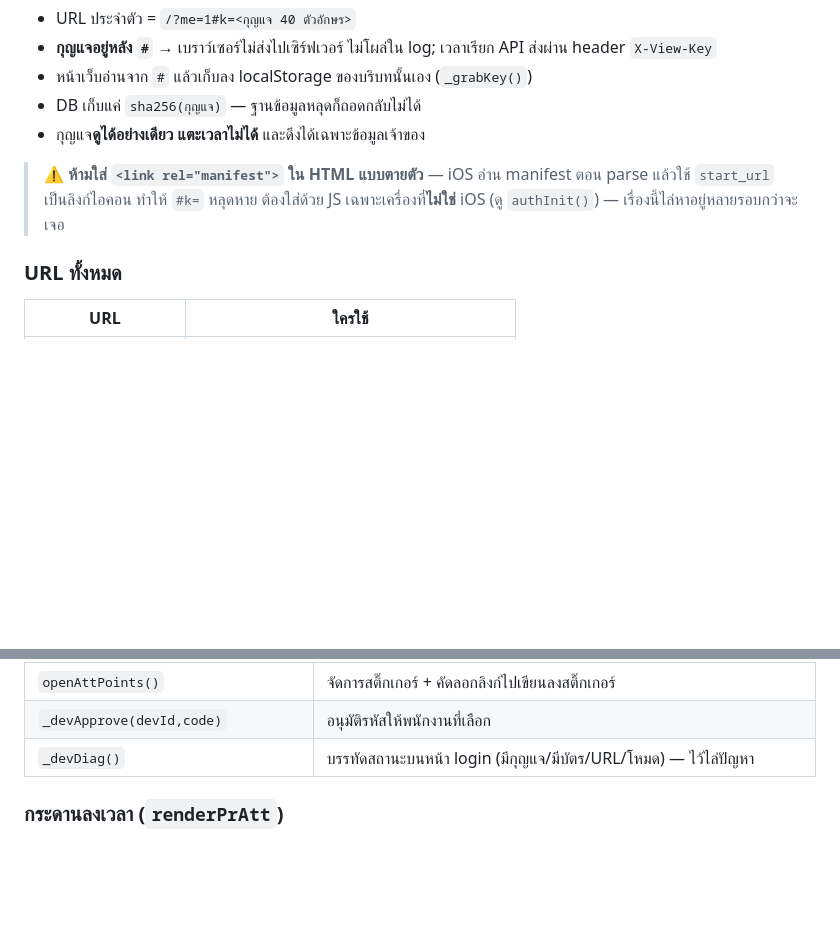
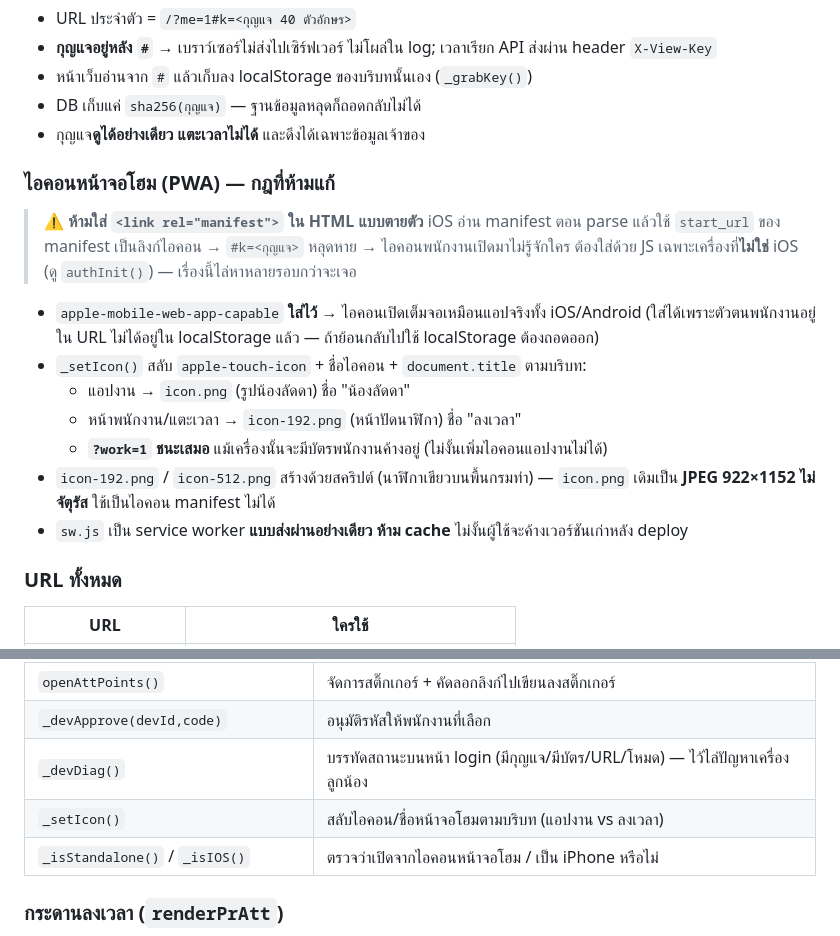
Before and after one commit to hadessix/ladda, a Markdown page: CLAUDE.md, 2 parts joined by grey strips. Drawn GitHub-style; blank space fills up the shorter version.

Commit message:
docs: อัปเดตกฎไอคอนหน้าจอโฮม (PWA) ใน CLAUDE.md
- ห้ามใส่ <link rel=manifest> ตายตัว (iOS start_url ทำให้ #k= หลุด)
- apple-mobile-web-app-capable ใส่ได้แล้วเพราะตัวตนย้ายไปอยู่ใน URL
- _setIcon() สลับไอคอนตามบริบท + ?work=1 ชนะเสมอ
- sw.js ห้าม cache

Co-Authored-By: Claude Opus 5 <noreply@anthropic.com>

```diff
--- a/CLAUDE.md
+++ b/CLAUDE.md
@@ -646,8 +646,20 @@ route_shifts (                   -- ตั้งค่าในแอป: เง
 - DB เก็บแค่ `sha256(กุญแจ)` — ฐานข้อมูลหลุดก็ถอดกลับไม่ได้
 - กุญแจ**ดูได้อย่างเดียว แตะเวลาไม่ได้** และดึงได้เฉพาะข้อมูลเจ้าของ
 
-> **⚠️ ห้ามใส่ `<link rel="manifest">` ใน HTML แบบตายตัว** — iOS อ่าน manifest ตอน parse แล้วใช้ `start_url` เป็นลิงก์ไอคอน ทำให้ `#k=` หลุดหาย
-> ต้องใส่ด้วย JS เฉพาะเครื่องที่**ไม่ใช่** iOS (ดู `authInit()`) — เรื่องนี้ไล่หาอยู่หลายรอบกว่าจะเจอ
+### ไอคอนหน้าจอโฮม (PWA) — กฎที่ห้ามแก้
+
+> **⚠️ ห้ามใส่ `<link rel="manifest">` ใน HTML แบบตายตัว**
+> iOS อ่าน manifest ตอน parse แล้วใช้ `start_url` ของ manifest เป็นลิงก์ไอคอน → `#k=<กุญแจ>` หลุดหาย → ไอคอนพนักงานเปิดมาไม่รู้จักใคร
+> ต้องใส่ด้วย JS เฉพาะเครื่องที่**ไม่ใช่** iOS (ดู `authInit()`) — เรื่องนี้ไล่หาหลายรอบกว่าจะเจอ
+
+- `apple-mobile-web-app-capable` **ใส่ไว้** → ไอคอนเปิดเต็มจอเหมือนแอปจริงทั้ง iOS/Android
+  (ใส่ได้เพราะตัวตนพนักงานอยู่ใน URL ไม่ได้อยู่ใน localStorage แล้ว — ถ้าย้อนกลับไปใช้ localStorage ต้องถอดออก)
+- `_setIcon()` สลับ `apple-touch-icon` + ชื่อไอคอน + `document.title` ตามบริบท:
+  - แอปงาน → `icon.png` (รูปน้องลัดดา) ชื่อ "น้องลัดดา"
+  - หน้าพนักงาน/แตะเวลา → `icon-192.png` (หน้าปัดนาฬิกา) ชื่อ "ลงเวลา"
+  - **`?work=1` ชนะเสมอ** แม้เครื่องนั้นจะมีบัตรพนักงานค้างอยู่ (ไม่งั้นเพิ่มไอคอนแอปงานไม่ได้)
+- `icon-192.png` / `icon-512.png` สร้างด้วยสคริปต์ (นาฬิกาเขียวบนพื้นกรมท่า) — `icon.png` เดิมเป็น **JPEG 922×1152 ไม่จัตุรัส** ใช้เป็นไอคอน manifest ไม่ได้
+- `sw.js` เป็น service worker **แบบส่งผ่านอย่างเดียว ห้าม cache** ไม่งั้นผู้ใช้จะค้างเวอร์ชันเก่าหลัง deploy
 
 ### URL ทั้งหมด
 
@@ -673,7 +685,9 @@ route_shifts (                   -- ตั้งค่าในแอป: เง
 | `openAttDevices()` | จัดการเครื่อง: QR ลงทะเบียน, รออนุมัติ, ลงทะเบียนแล้ว, ถอน |
 | `openAttPoints()` | จัดการสติ๊กเกอร์ + คัดลอกลิงก์ไปเขียนลงสติ๊กเกอร์ |
 | `_devApprove(devId,code)` | อนุมัติรหัสให้พนักงานที่เลือก |
-| `_devDiag()` | บรรทัดสถานะบนหน้า login (มีกุญแจ/มีบัตร/URL/โหมด) — ไว้ไล่ปัญหา |
+| `_devDiag()` | บรรทัดสถานะบนหน้า login (มีกุญแจ/มีบัตร/URL/โหมด) — ไว้ไล่ปัญหาเครื่องลูกน้อง |
+| `_setIcon()` | สลับไอคอน/ชื่อหน้าจอโฮมตามบริบท (แอปงาน vs ลงเวลา) |
+| `_isStandalone()` / `_isIOS()` | ตรวจว่าเปิดจากไอคอนหน้าจอโฮม / เป็น iPhone หรือไม่ |
 
 ### กระดานลงเวลา (`renderPrAtt`)
 - เรียงคนตามเวลามาถึงในแต่ละสาย + เลขลำดับ → เห็นว่าใครมาก่อนหลัง
```
